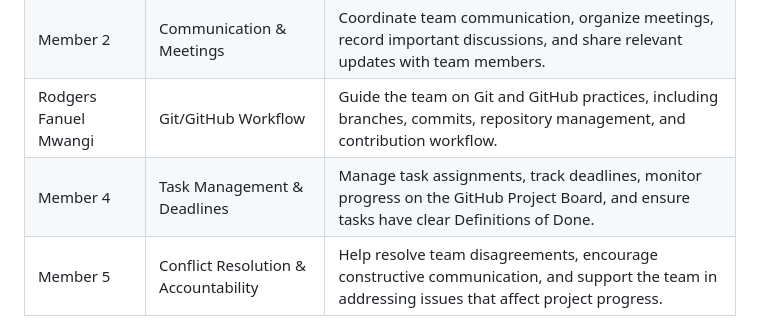
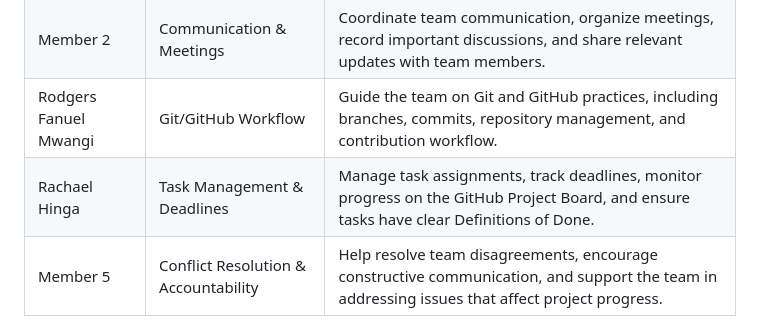
Before and after one commit to r0elcompute/Northstar-sprint-chatbot, a Markdown page: TEAM_CHARTER.md, the part around the change. Rendered like a GitHub page.

Commit message:
Update team member name for task management role

```diff
--- a/TEAM_CHARTER.md
+++ b/TEAM_CHARTER.md
@@ -32,7 +32,7 @@ https://github.com/titan-devs/Northstar-sprint-chatbot
 | Member 1 | Team Charter Coordination | Coordinate the Team Charter, organize the team's structure, and ensure all sections are combined into the final document. |
 | Member 2 | Communication & Meetings | Coordinate team communication, organize meetings, record important discussions, and share relevant updates with team members. |
 | Rodgers Fanuel Mwangi | Git/GitHub Workflow | Guide the team on Git and GitHub practices, including branches, commits, repository management, and contribution workflow. |
-| Member 4 | Task Management & Deadlines | Manage task assignments, track deadlines, monitor progress on the GitHub Project Board, and ensure tasks have clear Definitions of Done. |
+| Rachael Hinga | Task Management & Deadlines | Manage task assignments, track deadlines, monitor progress on the GitHub Project Board, and ensure tasks have clear Definitions of Done. |
 | Member 5 | Conflict Resolution & Accountability | Help resolve team disagreements, encourage constructive communication, and support the team in addressing issues that affect project progress. |
 
 ## 3. Communication
```
